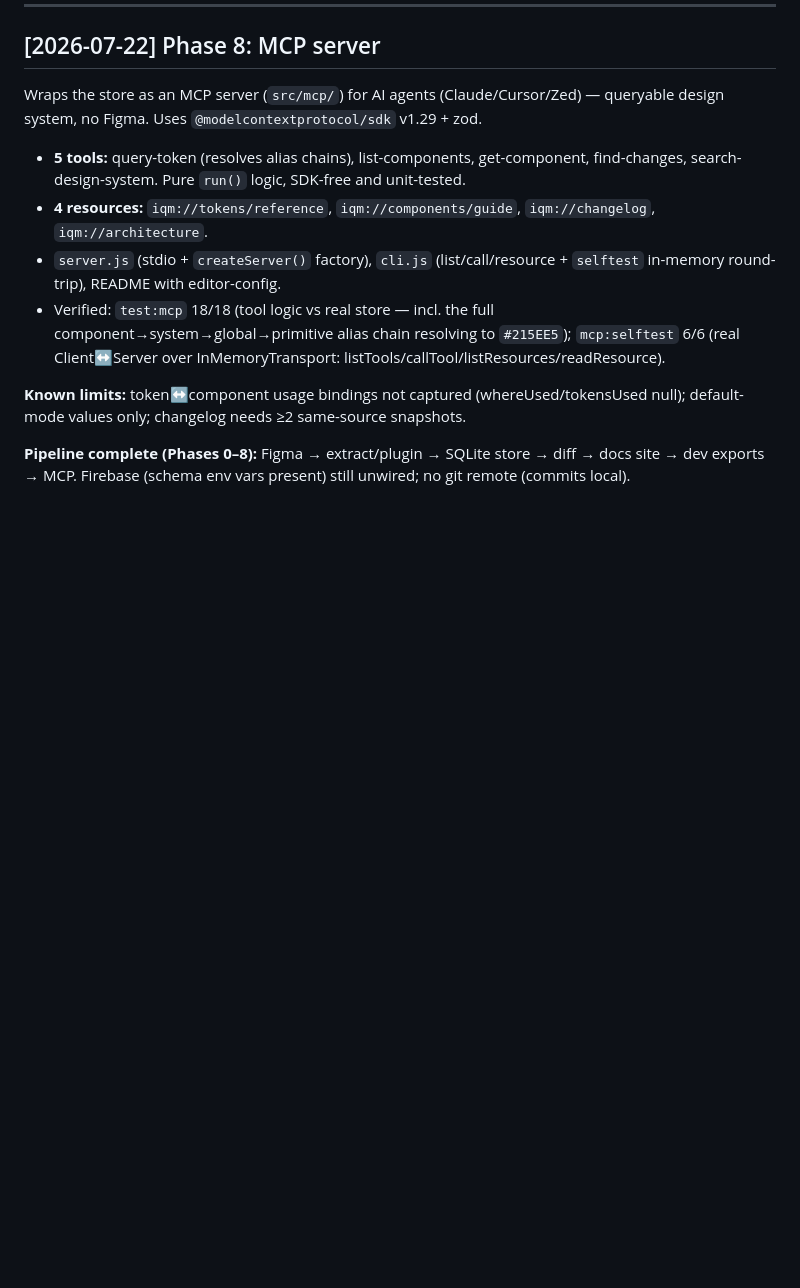
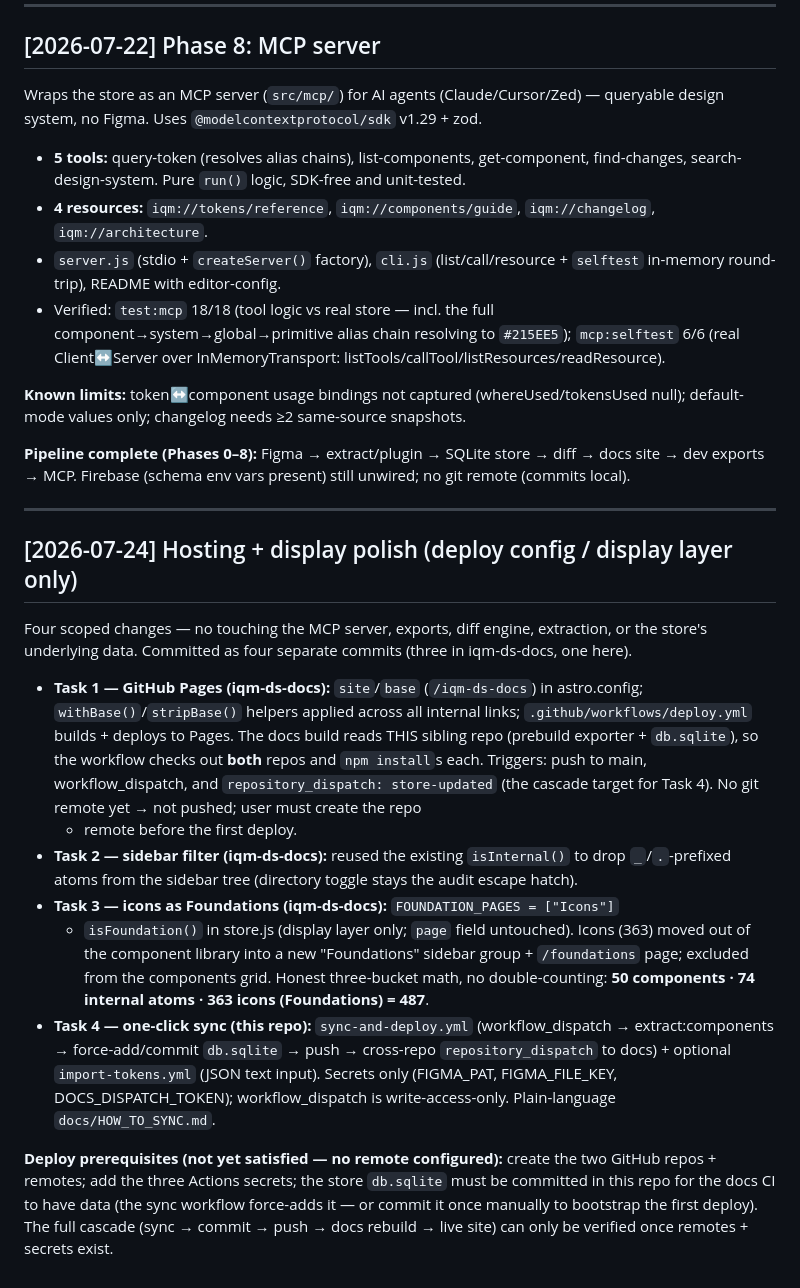
Before and after one commit to bhaveshvasava-IQM/iqm-ds-sync, a Markdown page: docs/phase-log.md, the part around the change. Drawn GitHub-style; blank space fills up the shorter version.

Commit message:
Update phase-log: hosting + display-polish session (Tasks 1-4)
Co-Authored-By: Claude Opus 4.8 <noreply@anthropic.com>

```diff
--- a/docs/phase-log.md
+++ b/docs/phase-log.md
@@ -184,3 +184,41 @@ null); default-mode values only; changelog needs ≥2 same-source snapshots.
 **Pipeline complete (Phases 0–8):** Figma → extract/plugin → SQLite store → diff →
 docs site → dev exports → MCP. Firebase (schema env vars present) still unwired;
 no git remote (commits local).
+
+---
+
+## [2026-07-24] Hosting + display polish (deploy config / display layer only)
+
+Four scoped changes — no touching the MCP server, exports, diff engine,
+extraction, or the store's underlying data. Committed as four separate commits
+(three in iqm-ds-docs, one here).
+
+- **Task 1 — GitHub Pages (iqm-ds-docs):** `site`/`base` (`/iqm-ds-docs`) in
+  astro.config; `withBase()`/`stripBase()` helpers applied across all internal
+  links; `.github/workflows/deploy.yml` builds + deploys to Pages. The docs
+  build reads THIS sibling repo (prebuild exporter + `db.sqlite`), so the
+  workflow checks out **both** repos and `npm install`s each. Triggers: push to
+  main, workflow_dispatch, and `repository_dispatch: store-updated` (the cascade
+  target for Task 4). No git remote yet → not pushed; user must create the repo
+  + remote before the first deploy.
+- **Task 2 — sidebar filter (iqm-ds-docs):** reused the existing `isInternal()`
+  to drop `_`/`.`-prefixed atoms from the sidebar tree (directory toggle stays
+  the audit escape hatch).
+- **Task 3 — icons as Foundations (iqm-ds-docs):** `FOUNDATION_PAGES = ["Icons"]`
+  + `isFoundation()` in store.js (display layer only; `page` field untouched).
+  Icons (363) moved out of the component library into a new "Foundations"
+  sidebar group + `/foundations` page; excluded from the components grid.
+  Honest three-bucket math, no double-counting: **50 components · 74 internal
+  atoms · 363 icons (Foundations) = 487**.
+- **Task 4 — one-click sync (this repo):** `sync-and-deploy.yml` (workflow_dispatch
+  → extract:components → force-add/commit `db.sqlite` → push → cross-repo
+  `repository_dispatch` to docs) + optional `import-tokens.yml` (JSON text
+  input). Secrets only (FIGMA_PAT, FIGMA_FILE_KEY, DOCS_DISPATCH_TOKEN);
+  workflow_dispatch is write-access-only. Plain-language `docs/HOW_TO_SYNC.md`.
+
+**Deploy prerequisites (not yet satisfied — no remote configured):** create the
+two GitHub repos + remotes; add the three Actions secrets; the store `db.sqlite`
+must be committed in this repo for the docs CI to have data (the sync workflow
+force-adds it — or commit it once manually to bootstrap the first deploy). The
+full cascade (sync → commit → push → docs rebuild → live site) can only be
+verified once remotes + secrets exist.
```
